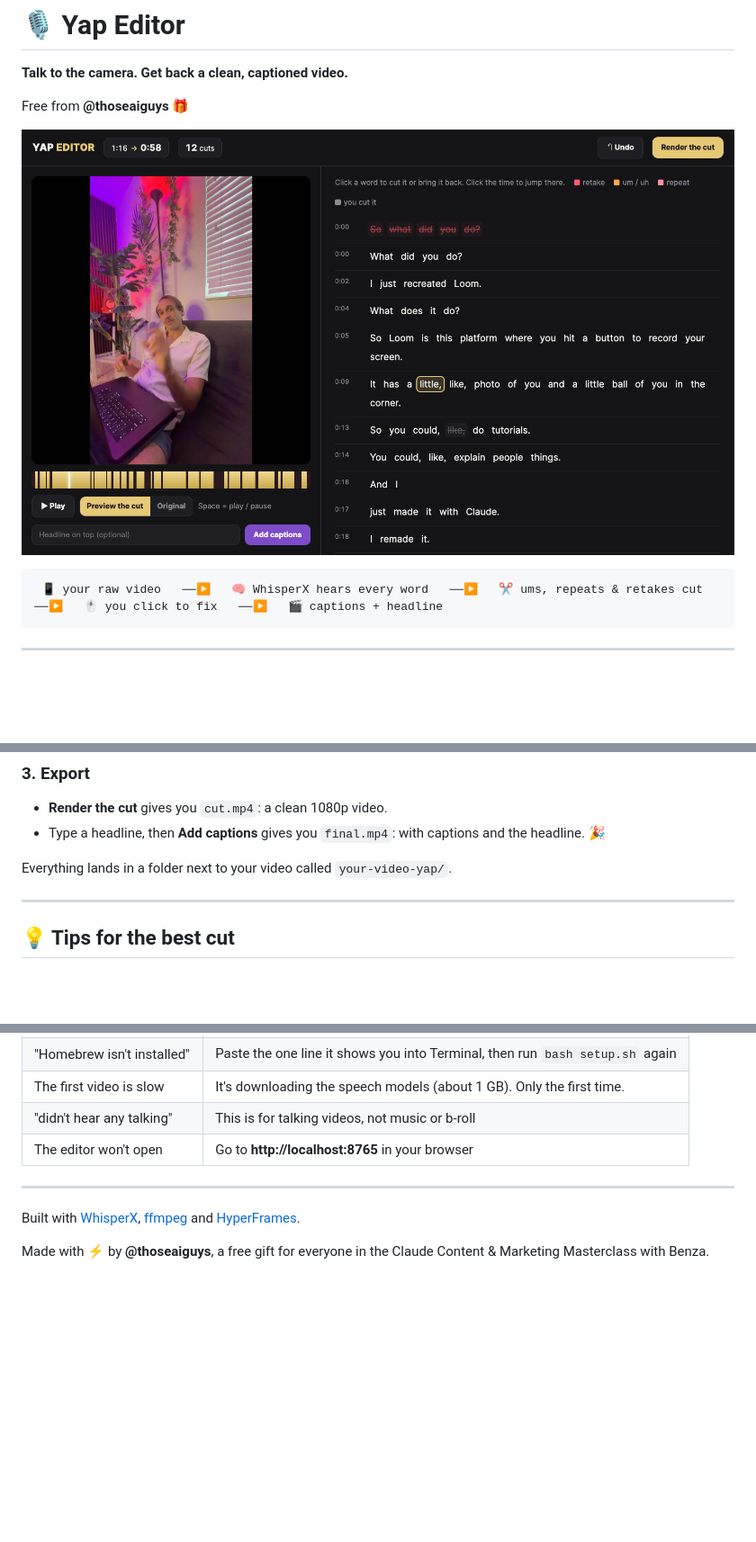
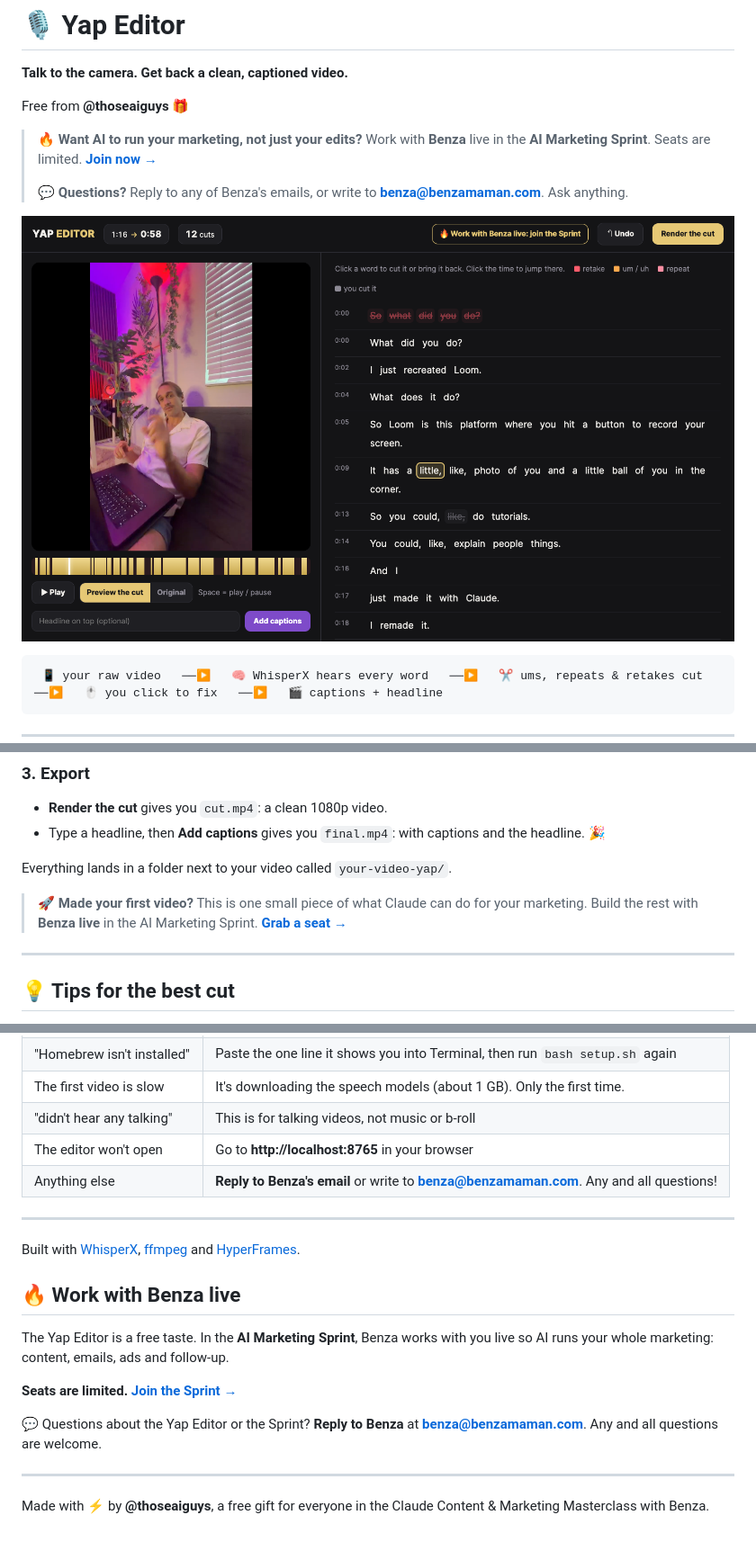
Before and after one commit to EnergySteve/yap-editor, a Markdown page: README.md, 3 parts joined by grey strips. Shown at 90% size. Rendered like a GitHub page; pictures changed too: docs/editor.png; blank space fills up the shorter version.

Commit message:
Point people to Benza: join the AI Marketing Sprint, reply to Benza with any questions
Co-Authored-By: Claude Opus 5.5 <noreply@anthropic.com>

```diff
--- a/README.md
+++ b/README.md
@@ -3,6 +3,10 @@
 **Talk to the camera. Get back a clean, captioned video.**
 
 Free from **@thoseaiguys** 🎁
+
+> 🔥 **Want AI to run your marketing, not just your edits?** Work with **Benza** live in the **AI Marketing Sprint**. Seats are limited. **[Join now →](https://sprint.benzamaman.com/?utm_source=github&utm_medium=owned&utm_campaign=sprint-close&utm_content=yap-editor-top)**
+>
+> 💬 **Questions?** Reply to any of Benza's emails, or write to **benza@benzamaman.com**. Ask anything.
 
 ![The Yap Editor](docs/editor.png)
 
@@ -75,6 +79,8 @@ Claude listens to your video (about 1 minute per minute of video) and opens the
 
 Everything lands in a folder next to your video called `your-video-yap/`.
 
+> 🚀 **Made your first video?** This is one small piece of what Claude can do for your marketing. Build the rest with **Benza live** in the AI Marketing Sprint. **[Grab a seat →](https://sprint.benzamaman.com/?utm_source=github&utm_medium=owned&utm_campaign=sprint-close&utm_content=yap-editor-use)**
+
 ---
 
 ## 💡 Tips for the best cut
@@ -107,9 +113,20 @@ python3 yap.py captions my-video-yap --headline "Hook here"  # captions + headli
 | The first video is slow | It's downloading the speech models (about 1 GB). Only the first time. |
 | "didn't hear any talking" | This is for talking videos, not music or b-roll |
 | The editor won't open | Go to **http://localhost:8765** in your browser |
+| Anything else | **Reply to Benza's email** or write to **benza@benzamaman.com**. Any and all questions! |
 
 ---
 
 Built with [WhisperX](https://github.com/m-bain/whisperX), [ffmpeg](https://ffmpeg.org) and [HyperFrames](https://github.com/heygen-com/hyperframes).
 
+## 🔥 Work with Benza live
+
+The Yap Editor is a free taste. In the **AI Marketing Sprint**, Benza works with you live so AI runs your whole marketing: content, emails, ads and follow-up.
+
+**Seats are limited. [Join the Sprint →](https://sprint.benzamaman.com/?utm_source=github&utm_medium=owned&utm_campaign=sprint-close&utm_content=yap-editor-bottom)**
+
+💬 Questions about the Yap Editor or the Sprint? **Reply to Benza** at **benza@benzamaman.com**. Any and all questions are welcome.
+
+---
+
 Made with ⚡ by **@thoseaiguys**, a free gift for everyone in the Claude Content & Marketing Masterclass with Benza.
```
Also changed, not shown: SKILL.md (+9 -0 lines), 3 other files.
